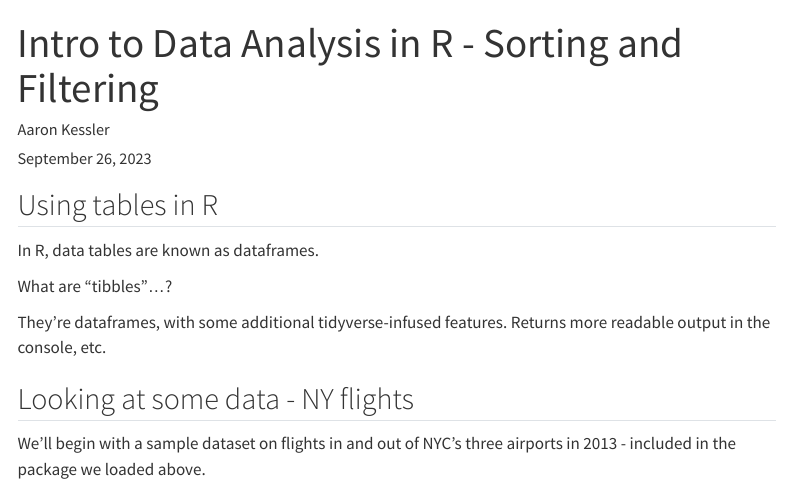
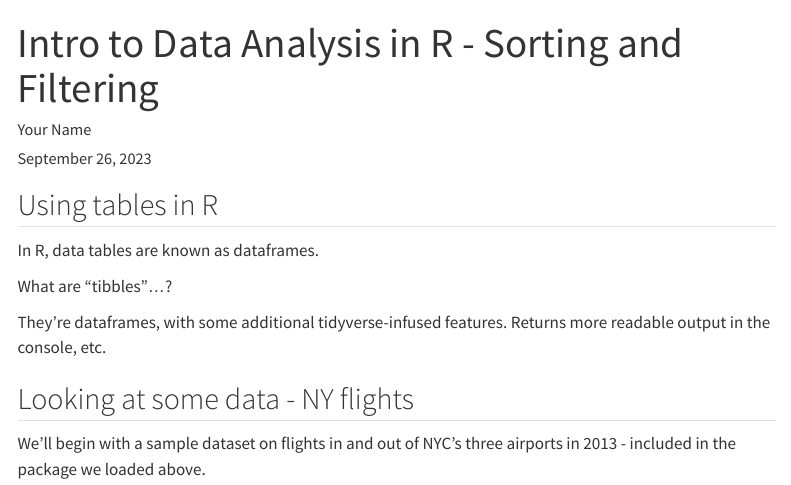
Before and after one commit to syoshiro/smpa_rsession2_grouping, a Quarto document (03_Filtering_and_Sorting_Data.qmd): the page in a window 1100 px wide, from its top. Rendered offline with R 4.5, knitr and Pandoc in place of Quarto, with nearby package versions; some code elsewhere in the file could not run offline; menus at the side of the page are left out.

Commit message:
changed the name in the title section

```diff
--- a/03_Filtering_and_Sorting_Data.qmd
+++ b/03_Filtering_and_Sorting_Data.qmd
@@ -1,6 +1,6 @@
 ---
 title: "Intro to Data Analysis in R - Sorting and Filtering"
-author: "Aaron Kessler"
+author: "Your Name"
 date: "`r format(Sys.time(), '%B %d, %Y')`"
 format:
   html:
```
